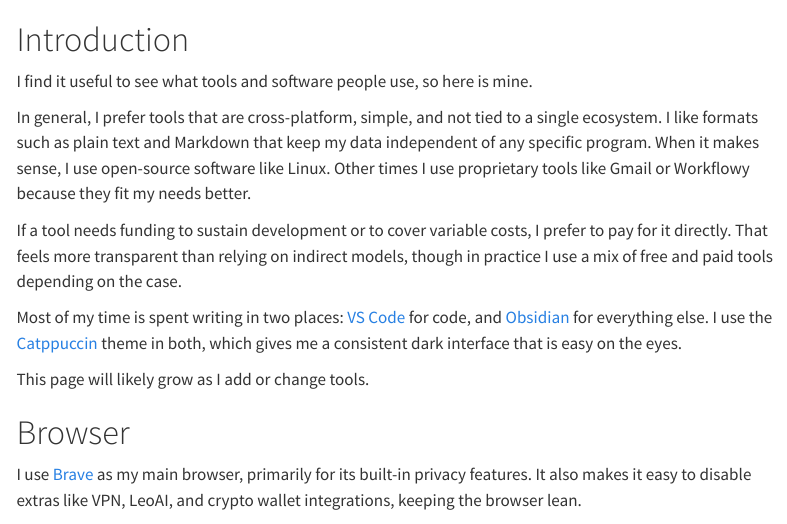
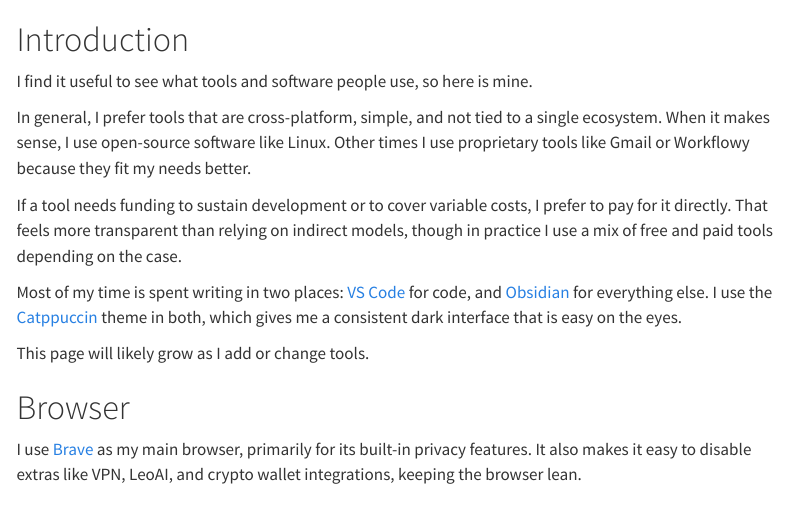
Before and after one commit to tabareCapitan/tabarecapitan.github.io, a Quarto document (toolbox.qmd): the page in a window 1100 px wide, from its top. Rendered offline with R 4.5, knitr and Pandoc in place of Quarto, with nearby package versions; menus at the side of the page are left out.

Commit message:
toolbox section

```diff
--- a/toolbox.qmd
+++ b/toolbox.qmd
@@ -10,7 +10,7 @@
 
 I find it useful to see what tools and software people use, so here is mine.
 
-In general, I prefer tools that are cross-platform, simple, and not tied to a single ecosystem. I like formats such as plain text and Markdown that keep my data independent of any specific program. When it makes sense, I use open-source software like Linux. Other times I use proprietary tools like Gmail or Workflowy because they fit my needs better.
+In general, I prefer tools that are cross-platform, simple, and not tied to a single ecosystem. When it makes sense, I use open-source software like Linux. Other times I use proprietary tools like Gmail or Workflowy because they fit my needs better.
 
 If a tool needs funding to sustain development or to cover variable costs, I prefer to pay for it directly. That feels more transparent than relying on indirect models, though in practice I use a mix of free and paid tools depending on the case.
 
```
Also changed, not shown: docs/search.json, 1 other file.
